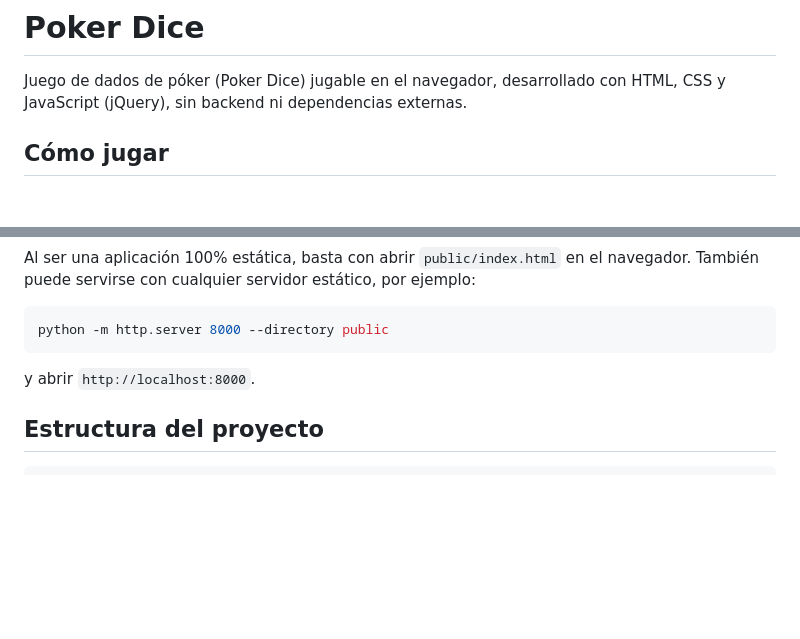
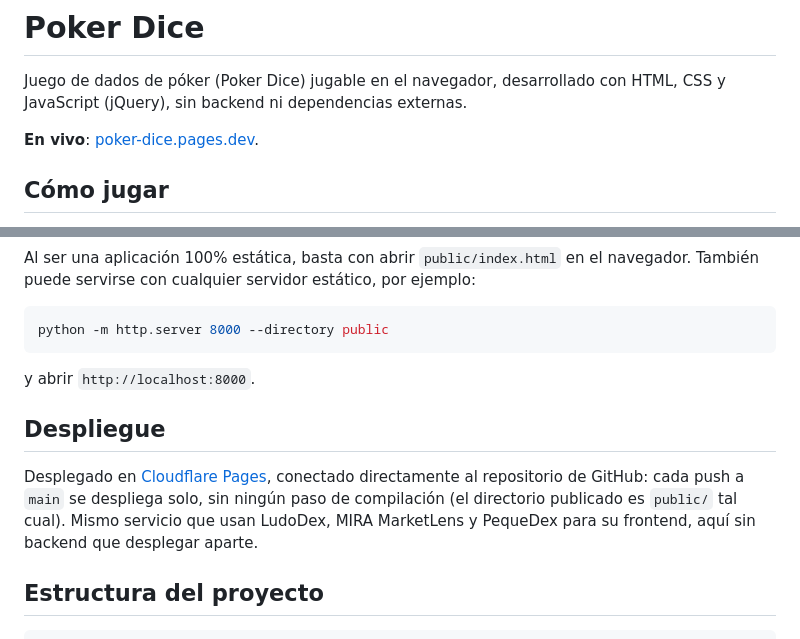
Before and after one commit to OdeiRZ/Poker_Dice, a Markdown page: README.md, 2 parts joined by grey strips. GitHub-like rendering; blank space fills up the shorter version.

Commit message:
Documentar el despliegue en Cloudflare Pages
Anade CHANGELOG.md (no existia en este proyecto) y una seccion
Despliegue en el README, con el enlace a poker-dice.pages.dev.

````diff
--- a/README.md
+++ b/README.md
@@ -1,6 +1,8 @@
 # Poker Dice
 
 Juego de dados de póker (Poker Dice) jugable en el navegador, desarrollado con HTML, CSS y JavaScript (jQuery), sin backend ni dependencias externas.
+
+**En vivo**: [poker-dice.pages.dev](https://poker-dice.pages.dev).
 
 ## Cómo jugar
 
@@ -54,6 +56,14 @@ python -m http.server 8000 --directory public
 
 y abrir `http://localhost:8000`.
 
+## Despliegue
+
+Desplegado en [Cloudflare Pages](https://pages.cloudflare.com), conectado
+directamente al repositorio de GitHub: cada push a `main` se despliega solo,
+sin ningún paso de compilación (el directorio publicado es `public/` tal
+cual). Mismo servicio que usan LudoDex, MIRA MarketLens y PequeDex para su
+frontend, aquí sin backend que desplegar aparte.
+
 ## Estructura del proyecto
 
 ```
````
Also changed, not shown: CHANGELOG.md (added, +18 -0 lines).
